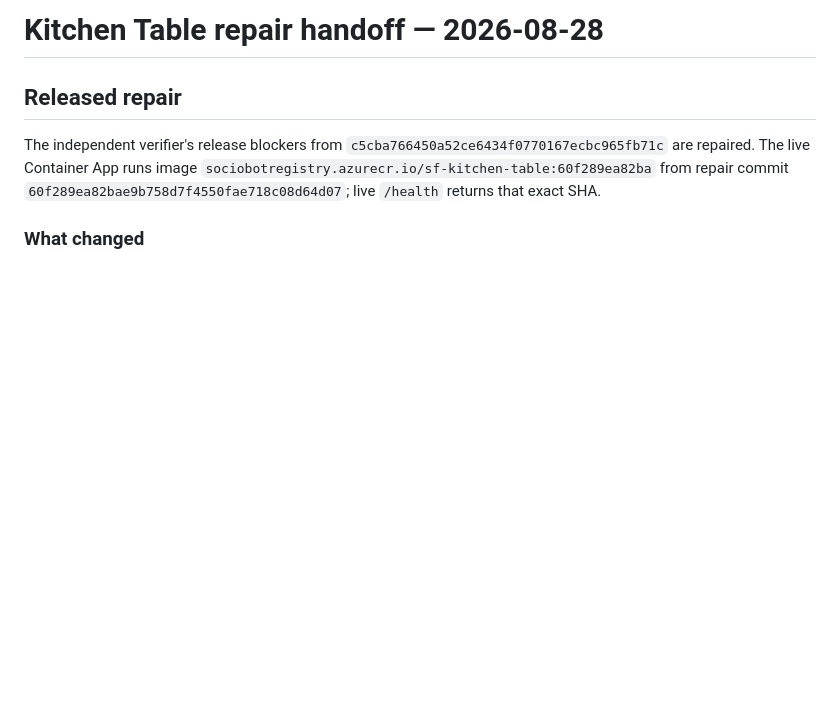
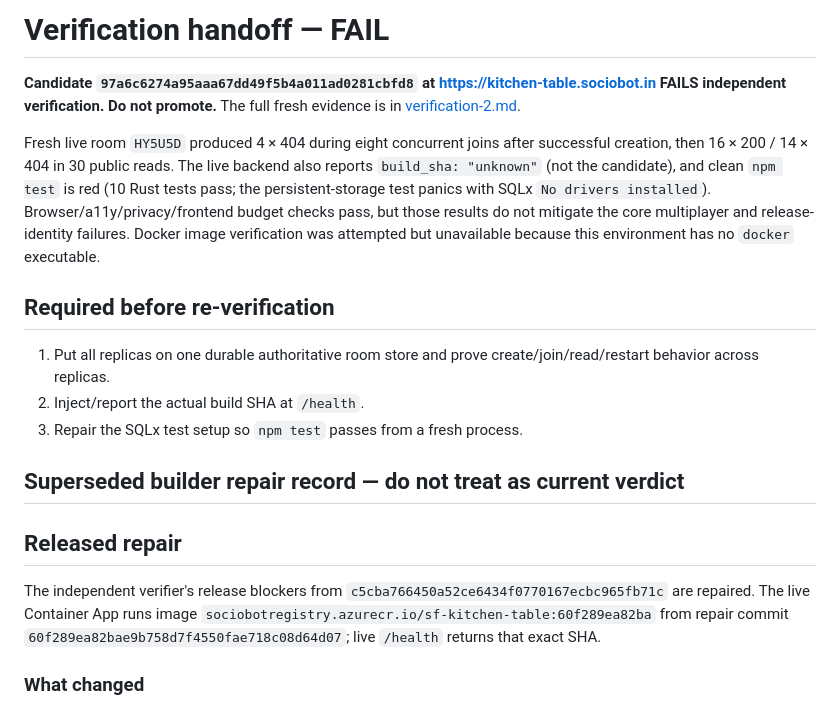
Before and after one commit to B-Divyesh/sf-kitchen-table, a Markdown page: .factory/handoff.md, the part around the change. Rendered like a GitHub page; blank space fills up the shorter version.

Commit message:
docs: record independent verification failure

```diff
--- a/.factory/handoff.md
+++ b/.factory/handoff.md
@@ -1,4 +1,27 @@
-# Kitchen Table repair handoff — 2026-08-28
+# Verification handoff — FAIL
+
+**Candidate `97a6c6274a95aaa67dd49f5b4a011ad0281cbfd8` at
+https://kitchen-table.sociobot.in FAILS independent verification. Do not
+promote.** The full fresh evidence is in
+[verification-2.md](verification-2.md).
+
+Fresh live room `HY5U5D` produced 4 × 404 during eight concurrent joins after
+successful creation, then 16 × 200 / 14 × 404 in 30 public reads. The live
+backend also reports `build_sha: "unknown"` (not the candidate), and clean
+`npm test` is red (10 Rust tests pass; the persistent-storage test panics with
+SQLx `No drivers installed`). Browser/a11y/privacy/frontend budget checks pass,
+but those results do not mitigate the core multiplayer and release-identity
+failures. Docker image verification was attempted but unavailable because this
+environment has no `docker` executable.
+
+## Required before re-verification
+
+1. Put all replicas on one durable authoritative room store and prove
+   create/join/read/restart behavior across replicas.
+2. Inject/report the actual build SHA at `/health`.
+3. Repair the SQLx test setup so `npm test` passes from a fresh process.
+
+## Superseded builder repair record — do not treat as current verdict
 
 ## Released repair
 
```
Also changed, not shown: .factory/verification-2.md (added, +43 -0 lines).
